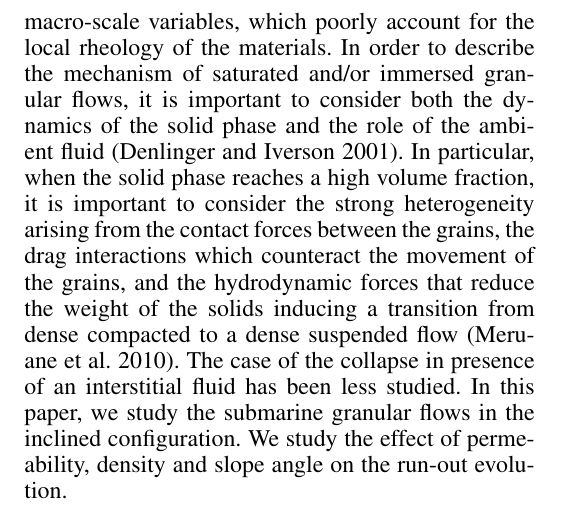
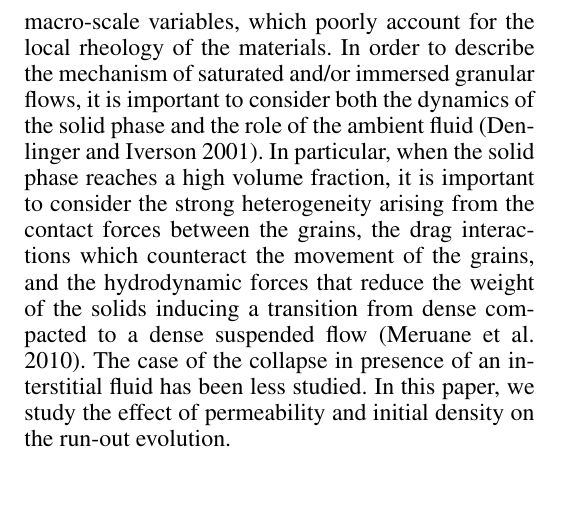
Before and after one commit to kks32-docs/2018-atlanta, a LaTeX document (paper/paper.tex): part of one column of page 1 of 7 before the commit and part of one column of page 1 of 6 after it, cut so that both start at the same text. Compiled offline with pdfLaTeX.

Commit message:
:art: Fix geometry setup without slope

```diff
--- a/paper/paper.tex
+++ b/paper/paper.tex
@@ -118,7 +118,7 @@
 \section{INTRODUCTION}
 
 
-The flow of dense granular material is a common phenomenon in engineering predictions, such as avalanches, landslides, and debris-flow modelling. Despite the huge amount of research that has gone into describing the behaviour of granular flows, a constitutive equation that describes the overall behaviour of a flowing granular material is still lacking. The initiation and propagation of submarine granular flows depend mainly on the slope, density, and quantity of the material destabilised. Although certain macroscopic models are able to capture the simple mechanical behaviours, the complex physical mechanisms that occur at the grain scale, such as thydrodynamic instabilities, the formation of clusters, collapse, and transport, have largely been ignored~\shortcite{Topin2011}. The momentum transfer between the discrete and the continuous phases significantly affects the dynamics of the flow~\shortcite{Peker2007}. Grain-scale description of the granular material enriches the macro-scale variables,  which poorly account for the local rheology of the materials.  In order to describe the mechanism of saturated and/or immersed granular flows, it is important to consider both the dynamics of the solid phase and the role of the ambient fluid~\shortcite{Denlinger2001}. In particular, when the solid phase reaches a high volume fraction, it is important to consider the strong heterogeneity arising from the contact forces between the grains, the drag interactions which counteract the movement of the grains, and the hydrodynamic forces that reduce the weight of the solids inducing a transition from dense compacted to a dense suspended flow~\shortcite{Meruane2010}. The case of the collapse in presence of an interstitial fluid has been less studied. In this paper, we study the submarine granular flows in the inclined configuration. We study the effect of permeability, density and slope angle on the run-out evolution.
+The flow of dense granular material is a common phenomenon in engineering predictions, such as avalanches, landslides, and debris-flow modelling. Despite the huge amount of research that has gone into describing the behaviour of granular flows, a constitutive equation that describes the overall behaviour of a flowing granular material is still lacking. The initiation and propagation of submarine granular flows depend mainly on the slope, density, and quantity of the material destabilised. Although certain macroscopic models are able to capture the simple mechanical behaviours, the complex physical mechanisms that occur at the grain scale, such as thydrodynamic instabilities, the formation of clusters, collapse, and transport, have largely been ignored~\shortcite{Topin2011}. The momentum transfer between the discrete and the continuous phases significantly affects the dynamics of the flow~\shortcite{Peker2007}. Grain-scale description of the granular material enriches the macro-scale variables,  which poorly account for the local rheology of the materials.  In order to describe the mechanism of saturated and/or immersed granular flows, it is important to consider both the dynamics of the solid phase and the role of the ambient fluid~\shortcite{Denlinger2001}. In particular, when the solid phase reaches a high volume fraction, it is important to consider the strong heterogeneity arising from the contact forces between the grains, the drag interactions which counteract the movement of the grains, and the hydrodynamic forces that reduce the weight of the solids inducing a transition from dense compacted to a dense suspended flow~\shortcite{Meruane2010}. The case of the collapse in presence of an interstitial fluid has been less studied. In this paper, we study the effect of permeability and initial density on the run-out evolution.
 
 \section{LBM FORMULATION}
 
```
Also changed, not shown: paper/figs/geometry.png (added).
